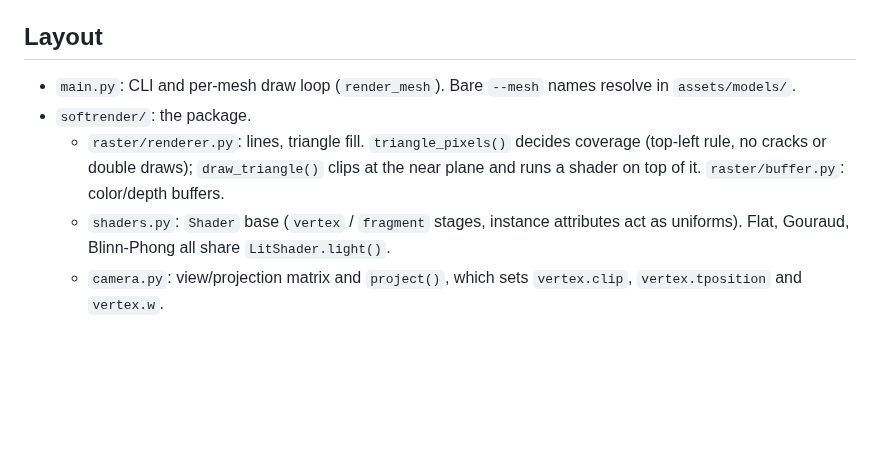
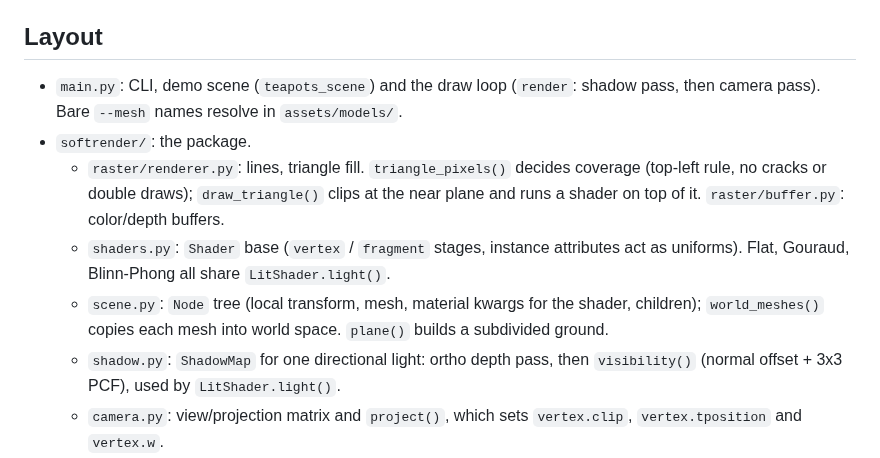
Before and after one commit to honix/soft-renderer, a Markdown page: CLAUDE.md, the part around the change. Rendered like a GitHub page; blank space fills up the shorter version.

```diff
--- a/CLAUDE.md
+++ b/CLAUDE.md
@@ -7,13 +7,17 @@ Software renderer in Python. No GPU, no OpenGL; everything is rasterized in nump
 - Test: `python -m tests.test_watertight` and `python -m tests.test_near_clip` (from the repo root) must print `ok` after any rasterizer change.
 
 ## Layout
-- `main.py`: CLI and per-mesh draw loop (`render_mesh`). Bare `--mesh` names resolve in `assets/models/`.
+- `main.py`: CLI, demo scene (`teapots_scene`) and the draw loop (`render`: shadow pass, then camera pass). Bare `--mesh` names resolve in `assets/models/`.
 - `softrender/`: the package.
   - `raster/renderer.py`: lines, triangle fill. `triangle_pixels()` decides coverage
     (top-left rule, no cracks or double draws); `draw_triangle()` clips at the near plane and runs a shader on top of it.
     `raster/buffer.py`: color/depth buffers.
   - `shaders.py`: `Shader` base (`vertex` / `fragment` stages, instance attributes act as
     uniforms). Flat, Gouraud, Blinn-Phong all share `LitShader.light()`.
+  - `scene.py`: `Node` tree (local transform, mesh, material kwargs for the shader, children);
+    `world_meshes()` copies each mesh into world space. `plane()` builds a subdivided ground.
+  - `shadow.py`: `ShadowMap` for one directional light: ortho depth pass, then `visibility()`
+    (normal offset + 3x3 PCF), used by `LitShader.light()`.
   - `camera.py`: view/projection matrix and `project()`, which sets `vertex.clip`, `vertex.tposition` and `vertex.w`.
   - `geometry/`: `point`, `matrices`, `vertex`, `polygon`, `mesh`, `obj`. Normals are unit length,
     and vertices at the same position share a smooth normal.
```
Also changed, not shown: README.md (+15 -1 lines), docs/images/scene.png (added), docs/images/scene_no_shadows.png (added), 5 other files.
